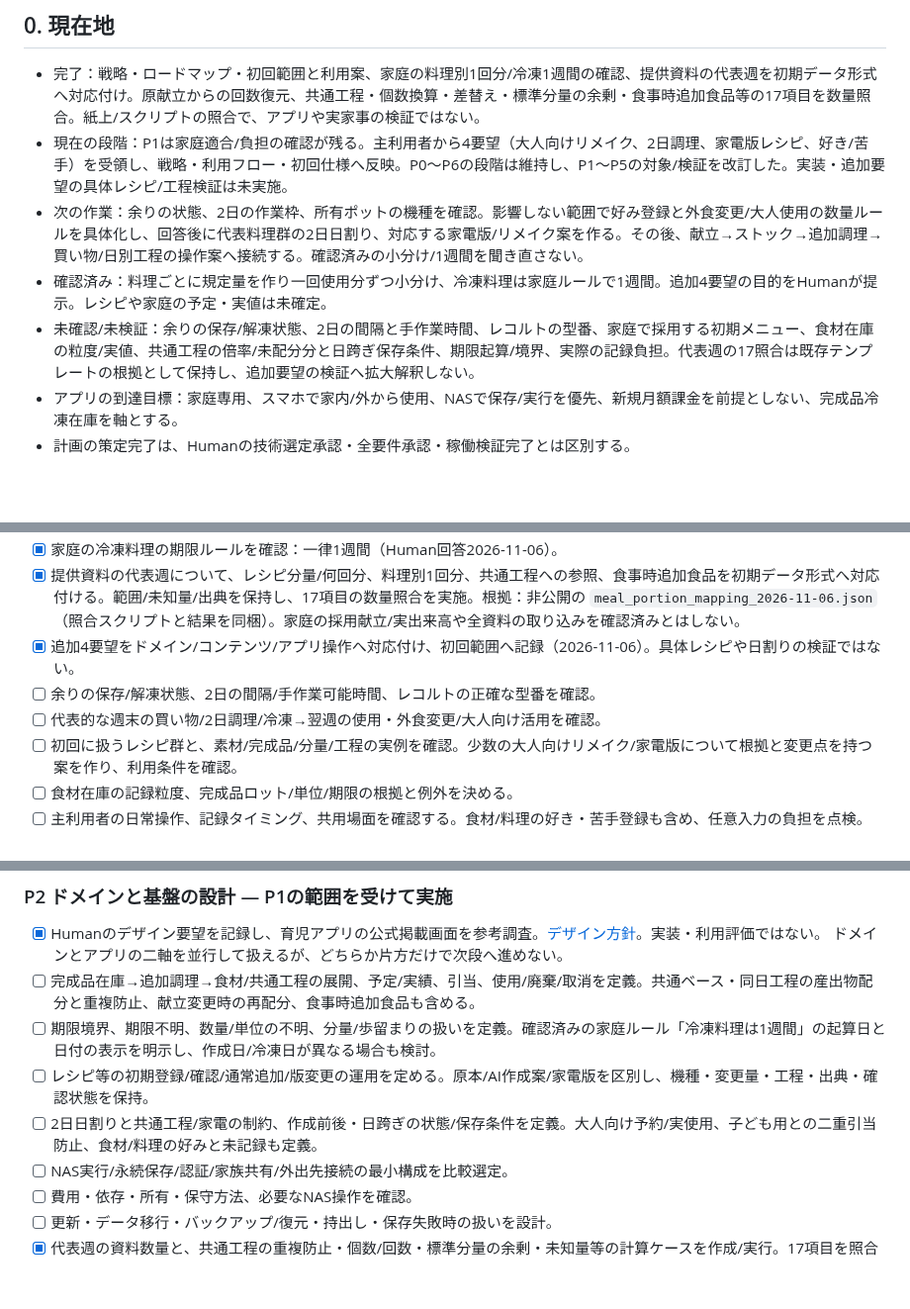
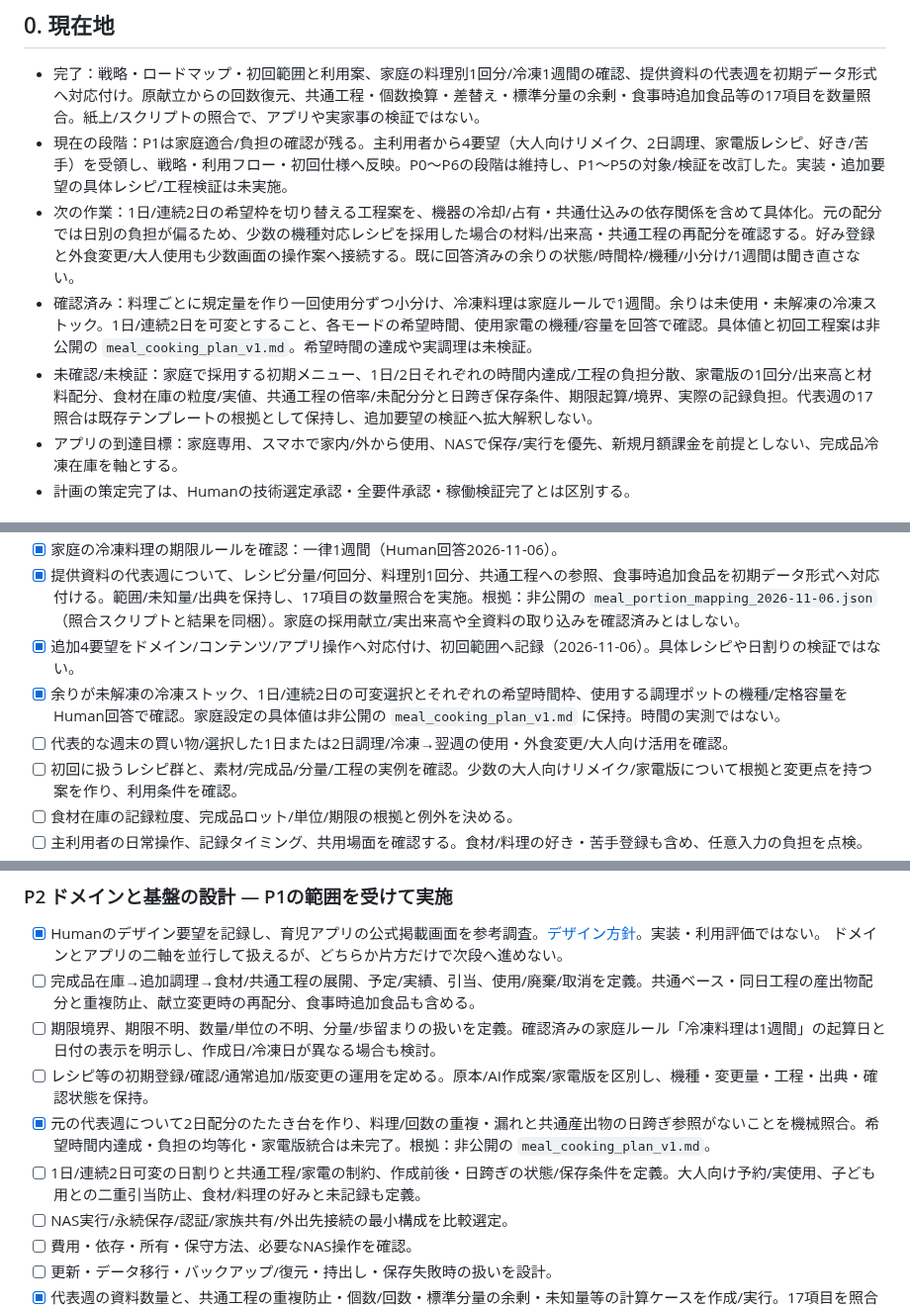
Before and after one commit to rolo9/creative-lab, a Markdown page: projects/meal-planner/ROADMAP.md, 3 parts joined by grey strips. Shown at 99% size. Rendered like a GitHub page; blank space fills up the shorter version.

Commit message:
Confirm variable cooking days and account for device constraints

```diff
--- a/projects/meal-planner/ROADMAP.md
+++ b/projects/meal-planner/ROADMAP.md
@@ -8,9 +8,9 @@ RPGは凍結のまま。本件とは別。
 ## 0. 現在地
 - 完了：戦略・ロードマップ・初回範囲と利用案、家庭の料理別1回分/冷凍1週間の確認、提供資料の代表週を初期データ形式へ対応付け。原献立からの回数復元、共通工程・個数換算・差替え・標準分量の余剰・食事時追加食品等の17項目を数量照合。紙上/スクリプトの照合で、アプリや実家事の検証ではない。
 - 現在の段階：P1は家庭適合/負担の確認が残る。主利用者から4要望（大人向けリメイク、2日調理、家電版レシピ、好き/苦手）を受領し、戦略・利用フロー・初回仕様へ反映。P0〜P6の段階は維持し、P1〜P5の対象/検証を改訂した。実装・追加要望の具体レシピ/工程検証は未実施。
-- 次の作業：余りの状態、2日の作業枠、所有ポットの機種を確認。影響しない範囲で好み登録と外食変更/大人使用の数量ルールを具体化し、回答後に代表料理群の2日日割り、対応する家電版/リメイク案を作る。その後、献立→ストック→追加調理→買い物/日別工程の操作案へ接続する。確認済みの小分け/1週間を聞き直さない。
-- 確認済み：料理ごとに規定量を作り一回使用分ずつ小分け、冷凍料理は家庭ルールで1週間。追加4要望の目的をHumanが提示。レシピや家庭の予定・実値は未確定。
-- 未確認/未検証：余りの保存/解凍状態、2日の間隔と手作業時間、レコルトの型番、家庭で採用する初期メニュー、食材在庫の粒度/実値、共通工程の倍率/未配分分と日跨ぎ保存条件、期限起算/境界、実際の記録負担。代表週の17照合は既存テンプレートの根拠として保持し、追加要望の検証へ拡大解釈しない。
+- 次の作業：1日/連続2日の希望枠を切り替える工程案を、機器の冷却/占有・共通仕込みの依存関係を含めて具体化。元の配分では日別の負担が偏るため、少数の機種対応レシピを採用した場合の材料/出来高・共通工程の再配分を確認する。好み登録と外食変更/大人使用も少数画面の操作案へ接続する。既に回答済みの余りの状態/時間枠/機種/小分け/1週間は聞き直さない。
+- 確認済み：料理ごとに規定量を作り一回使用分ずつ小分け、冷凍料理は家庭ルールで1週間。余りは未使用・未解凍の冷凍ストック。1日/連続2日を可変とすること、各モードの希望時間、使用家電の機種/容量を回答で確認。具体値と初回工程案は非公開の `meal_cooking_plan_v1.md`。希望時間の達成や実調理は未検証。
+- 未確認/未検証：家庭で採用する初期メニュー、1日/2日それぞれの時間内達成/工程の負担分散、家電版の1回分/出来高と材料配分、食材在庫の粒度/実値、共通工程の倍率/未配分分と日跨ぎ保存条件、期限起算/境界、実際の記録負担。代表週の17照合は既存テンプレートの根拠として保持し、追加要望の検証へ拡大解釈しない。
 - アプリの到達目標：家庭専用、スマホで家内/外から使用、NASで保存/実行を優先、新規月額課金を前提としない、完成品冷凍在庫を軸とする。
 - 計画の策定完了は、Humanの技術選定承認・全要件承認・稼働検証完了とは区別する。
 
@@ -47,8 +47,8 @@ RPGは凍結のまま。本件とは別。
 - [x] 家庭の冷凍料理の期限ルールを確認：一律1週間（Human回答2026-11-06）。
 - [x] 提供資料の代表週について、レシピ分量/何回分、料理別1回分、共通工程への参照、食事時追加食品を初期データ形式へ対応付ける。範囲/未知量/出典を保持し、17項目の数量照合を実施。根拠：非公開の `meal_portion_mapping_2026-11-06.json`（照合スクリプトと結果を同梱）。家庭の採用献立/実出来高や全資料の取り込みを確認済みとはしない。
 - [x] 追加4要望をドメイン/コンテンツ/アプリ操作へ対応付け、初回範囲へ記録（2026-11-06）。具体レシピや日割りの検証ではない。
-- [ ] 余りの保存/解凍状態、2日の間隔/手作業可能時間、レコルトの正確な型番を確認。
-- [ ] 代表的な週末の買い物/2日調理/冷凍→翌週の使用・外食変更/大人向け活用を確認。
+- [x] 余りが未解凍の冷凍ストック、1日/連続2日の可変選択とそれぞれの希望時間枠、使用する調理ポットの機種/定格容量をHuman回答で確認。家庭設定の具体値は非公開の `meal_cooking_plan_v1.md` に保持。時間の実測ではない。
+- [ ] 代表的な週末の買い物/選択した1日または2日調理/冷凍→翌週の使用・外食変更/大人向け活用を確認。
 - [ ] 初回に扱うレシピ群と、素材/完成品/分量/工程の実例を確認。少数の大人向けリメイク/家電版について根拠と変更点を持つ案を作り、利用条件を確認。
 - [ ] 食材在庫の記録粒度、完成品ロット/単位/期限の根拠と例外を決める。
 - [ ] 主利用者の日常操作、記録タイミング、共用場面を確認する。食材/料理の好き・苦手登録も含め、任意入力の負担を点検。
@@ -62,7 +62,8 @@ RPGは凍結のまま。本件とは別。
 - [ ] 完成品在庫→追加調理→食材/共通工程の展開、予定/実績、引当、使用/廃棄/取消を定義。共通ベース・同日工程の産出物配分と重複防止、献立変更時の再配分、食事時追加食品も含める。
 - [ ] 期限境界、期限不明、数量/単位の不明、分量/歩留まりの扱いを定義。確認済みの家庭ルール「冷凍料理は1週間」の起算日と日付の表示を明示し、作成日/冷凍日が異なる場合も検討。
 - [ ] レシピ等の初期登録/確認/通常追加/版変更の運用を定める。原本/AI作成案/家電版を区別し、機種・変更量・工程・出典・確認状態を保持。
-- [ ] 2日日割りと共通工程/家電の制約、作成前後・日跨ぎの状態/保存条件を定義。大人向け予約/実使用、子ども用との二重引当防止、食材/料理の好みと未記録も定義。
+- [x] 元の代表週について2日配分のたたき台を作り、料理/回数の重複・漏れと共通産出物の日跨ぎ参照がないことを機械照合。希望時間内達成・負担の均等化・家電版統合は未完了。根拠：非公開の `meal_cooking_plan_v1.md`。
+- [ ] 1日/連続2日可変の日割りと共通工程/家電の制約、作成前後・日跨ぎの状態/保存条件を定義。大人向け予約/実使用、子ども用との二重引当防止、食材/料理の好みと未記録も定義。
 - [ ] NAS実行/永続保存/認証/家族共有/外出先接続の最小構成を比較選定。
 - [ ] 費用・依存・所有・保守方法、必要なNAS操作を確認。
 - [ ] 更新・データ移行・バックアップ/復元・持出し・保存失敗時の扱いを設計。
```
Also changed, not shown: other parts of projects/meal-planner/ROADMAP.md (+3 -2 lines).
